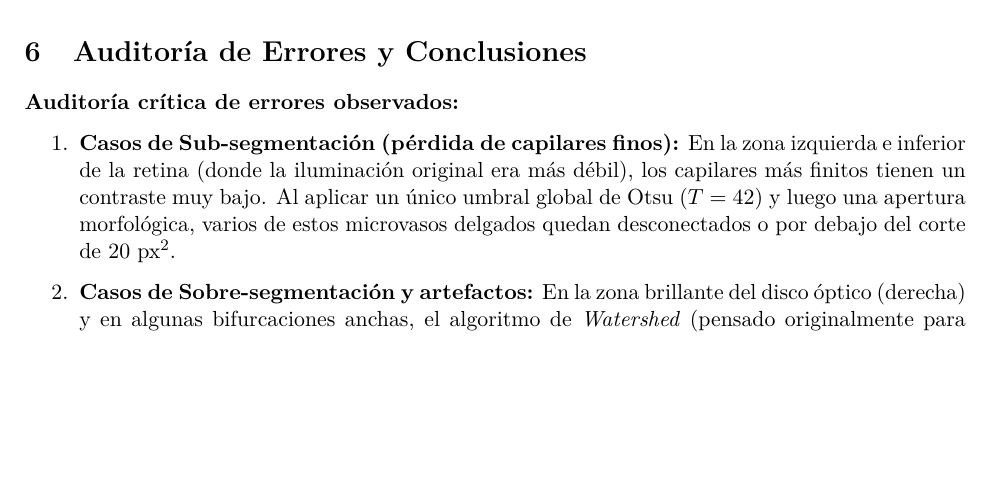
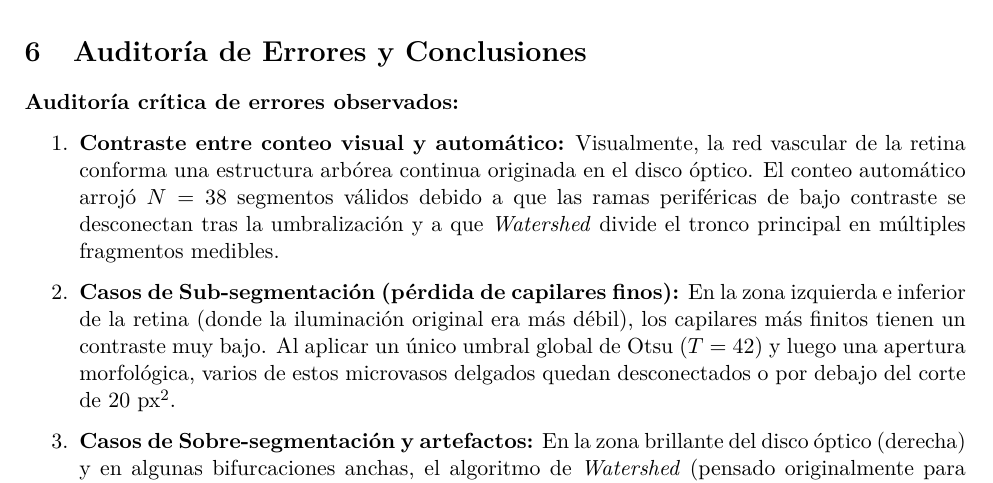
Before and after one commit to Cristulo/TPI_VisionArtificial_LenguajeNatural, a LaTeX document (docs/informe_latex/TP_Integrador_VA_Retina.tex): part of page 6 of 6 before the commit and part of page 6 of 7 after it, cut so that both start at the same text, the shorter picture padded with empty space. Compiled offline with pdfLaTeX.

Commit message:
docs: agregar contraste visual/automático, renombrar entrega a Grupo_24 en raíz y limpiar criterios

```diff
--- a/docs/informe_latex/TP_Integrador_VA_Retina.tex
+++ b/docs/informe_latex/TP_Integrador_VA_Retina.tex
@@ -211,6 +211,7 @@ Llama la atención que la \textbf{circularidad promedio sea baja ($0.4399$ y med
 
 \textbf{Auditoría crítica de errores observados:}
 \begin{enumerate}
+    \item \textbf{Contraste entre conteo visual y automático:} Visualmente, la red vascular de la retina conforma una estructura arbórea continua originada en el disco óptico. El conteo automático arrojó $N = 38$ segmentos válidos debido a que las ramas periféricas de bajo contraste se desconectan tras la umbralización y a que \textit{Watershed} divide el tronco principal en múltiples fragmentos medibles.
     \item \textbf{Casos de Sub-segmentación (pérdida de capilares finos):} En la zona izquierda e inferior de la retina (donde la iluminación original era más débil), los capilares más finitos tienen un contraste muy bajo. Al aplicar un único umbral global de Otsu ($T=42$) y luego una apertura morfológica, varios de estos microvasos delgados quedan desconectados o por debajo del corte de $20\text{ px}^2$.
     \item \textbf{Casos de Sobre-segmentación y artefactos:} En la zona brillante del disco óptico (derecha) y en algunas bifurcaciones anchas, el algoritmo de \textit{Watershed} (pensado originalmente para objetos convexos o circulares como células) genera cortes transversales artificiales sobre venas que en realidad son un mismo conducto continuo.
 \end{enumerate}
```
Also changed, not shown: docs/TP_Integrador_VA_Retina.md (+1 -0 lines), 2026-1IA1-1-401_ Criterios de evaluación del TP _ UV.pdf (deleted), 3 other files.
